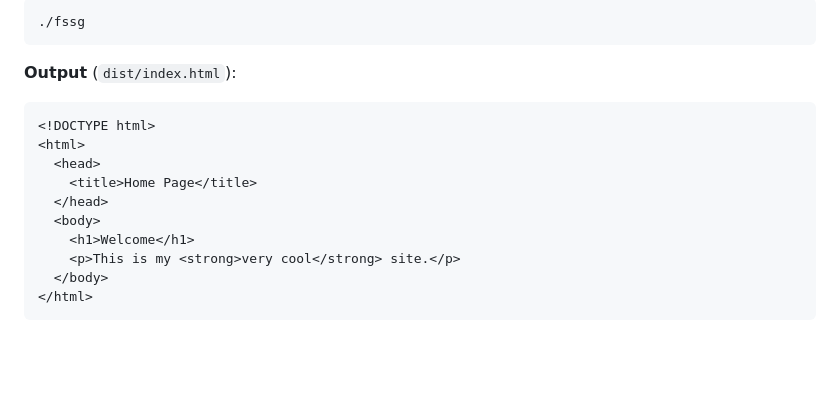
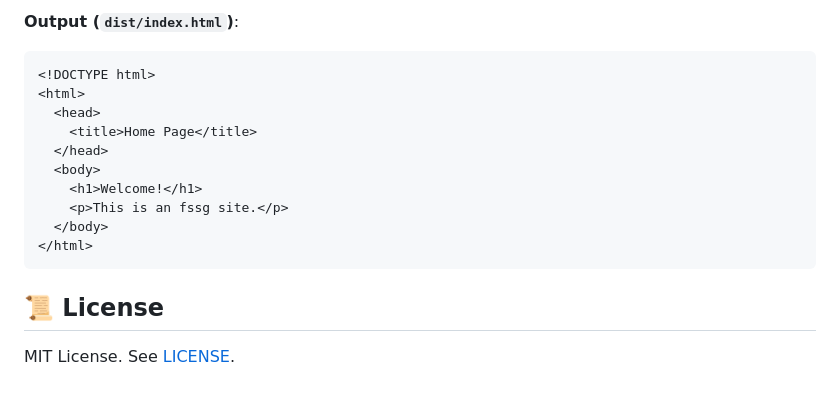
Before and after one commit to xlc-dev/fssg, a Markdown page: README.md, the part around the change printed below. GitHub-like rendering; blank space fills up the shorter version.

````diff
--- a/README.md
+++ b/README.md
@@ -120,9 +162,5 @@ This is my **very cool** site.
 
-```sh
-./fssg
-```
-
-**Output** (`dist/index.html`):
+**Output (`dist/index.html`)**:
 
 ```html
 <!DOCTYPE html>
@@ -131,8 +169,12 @@ This is my **very cool** site.
     <title>Home Page</title>
   </head>
   <body>
-    <h1>Welcome</h1>
-    <p>This is my <strong>very cool</strong> site.</p>
+    <h1>Welcome!</h1>
+    <p>This is an fssg site.</p>
   </body>
 </html>
 ```
+
+## 📜 License
+
+MIT License. See [LICENSE](https://github.com/xlc-dev/fssg/blob/main/LICENSE).
````
Also changed, not shown: other parts of README.md (+120 -78 lines).
